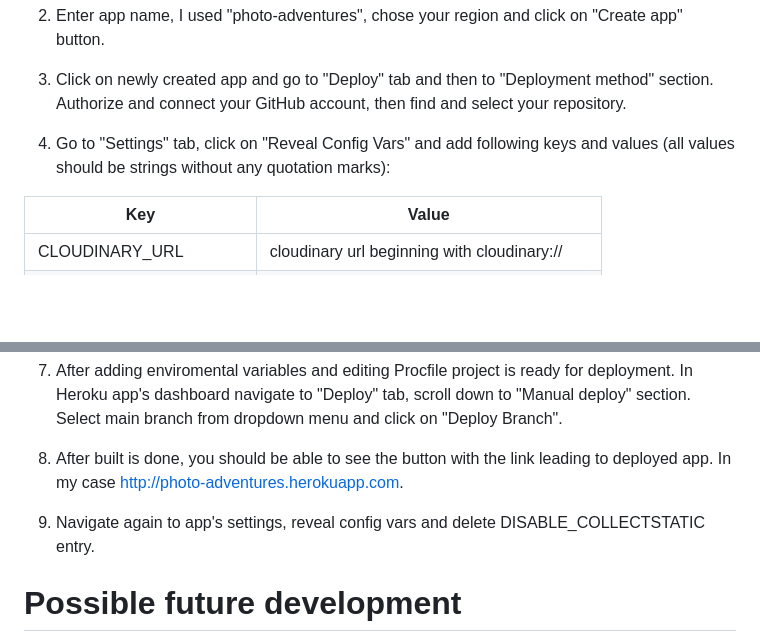
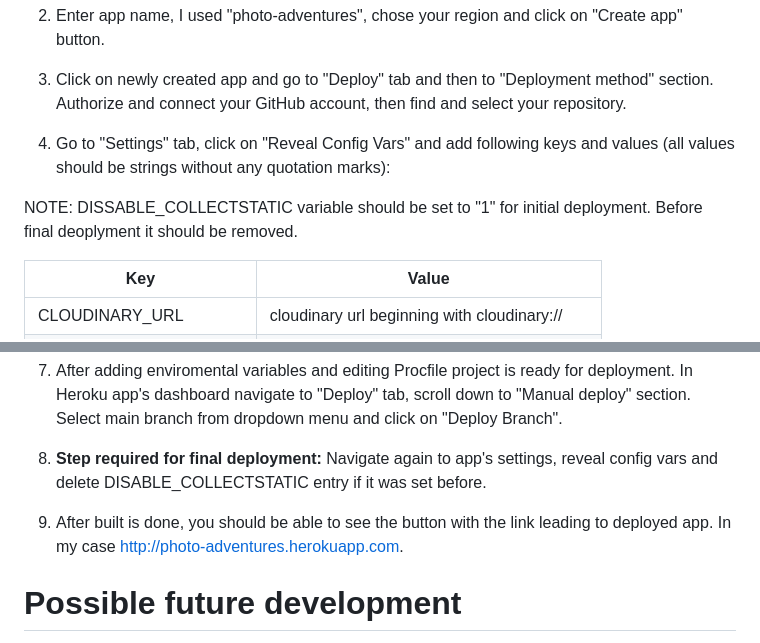
Before and after one commit to alexkisielewicz/photo-adventures, a Markdown page: README.md, 2 parts joined by grey strips. Rendered like a GitHub page; blank space fills up the shorter version.

Commit message:
Finish writing deployment section

```diff
--- a/README.md
+++ b/README.md
@@ -638,6 +638,8 @@ python3 manage.py runserver
 
 4. Go to "Settings" tab, click on "Reveal Config Vars" and add following keys and values (all values should be strings without any quotation marks):
 
+NOTE: DISSABLE_COLLECTSTATIC variable should be set to "1" for initial deployment. Before final deoplyment it should be removed.
+
 |Key|Value|
 |---|-----|
 |CLOUDINARY_URL| cloudinary url beginning with cloudinary:// |
@@ -663,9 +665,9 @@ web: gunicorn photoadventures.wsgi
 
 7. After adding enviromental variables and editing Procfile project is ready for deployment. In Heroku app's dashboard navigate to "Deploy" tab, scroll down to "Manual deploy" section. Select main branch from dropdown menu and click on "Deploy Branch".
 
-8. After built is done, you should be able to see the button with the link leading to deployed app. In my case [http://photo-adventures.herokuapp.com](http://photo-adventures.herokuapp.com).
+8. **Step required for final deployment:** Navigate again to app's settings, reveal config vars and delete DISABLE_COLLECTSTATIC entry if it was set before.
 
-9. Navigate again to app's settings, reveal config vars and delete DISABLE_COLLECTSTATIC entry.
+9. After built is done, you should be able to see the button with the link leading to deployed app. In my case [http://photo-adventures.herokuapp.com](http://photo-adventures.herokuapp.com).
 
 # Possible future development
 
```
